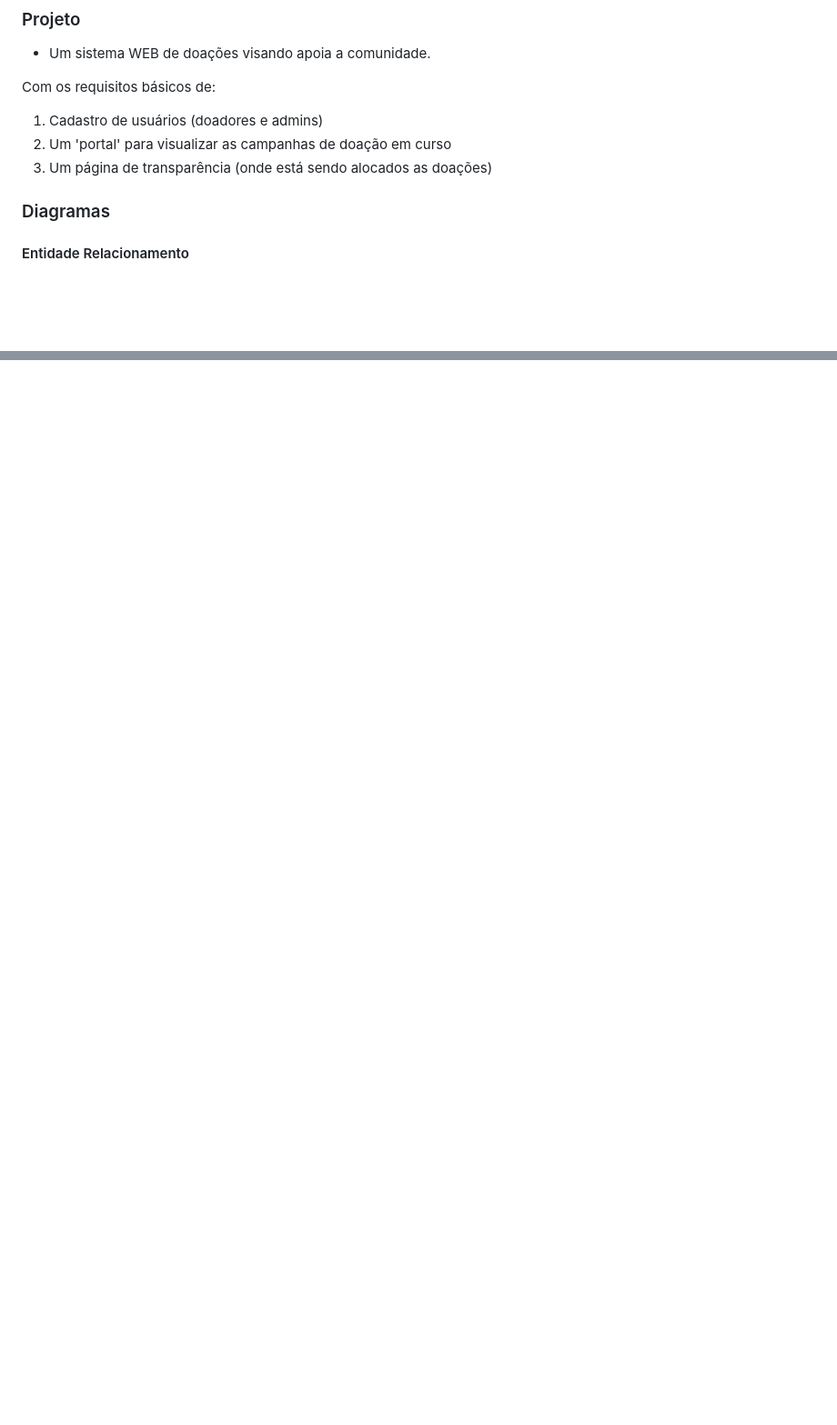
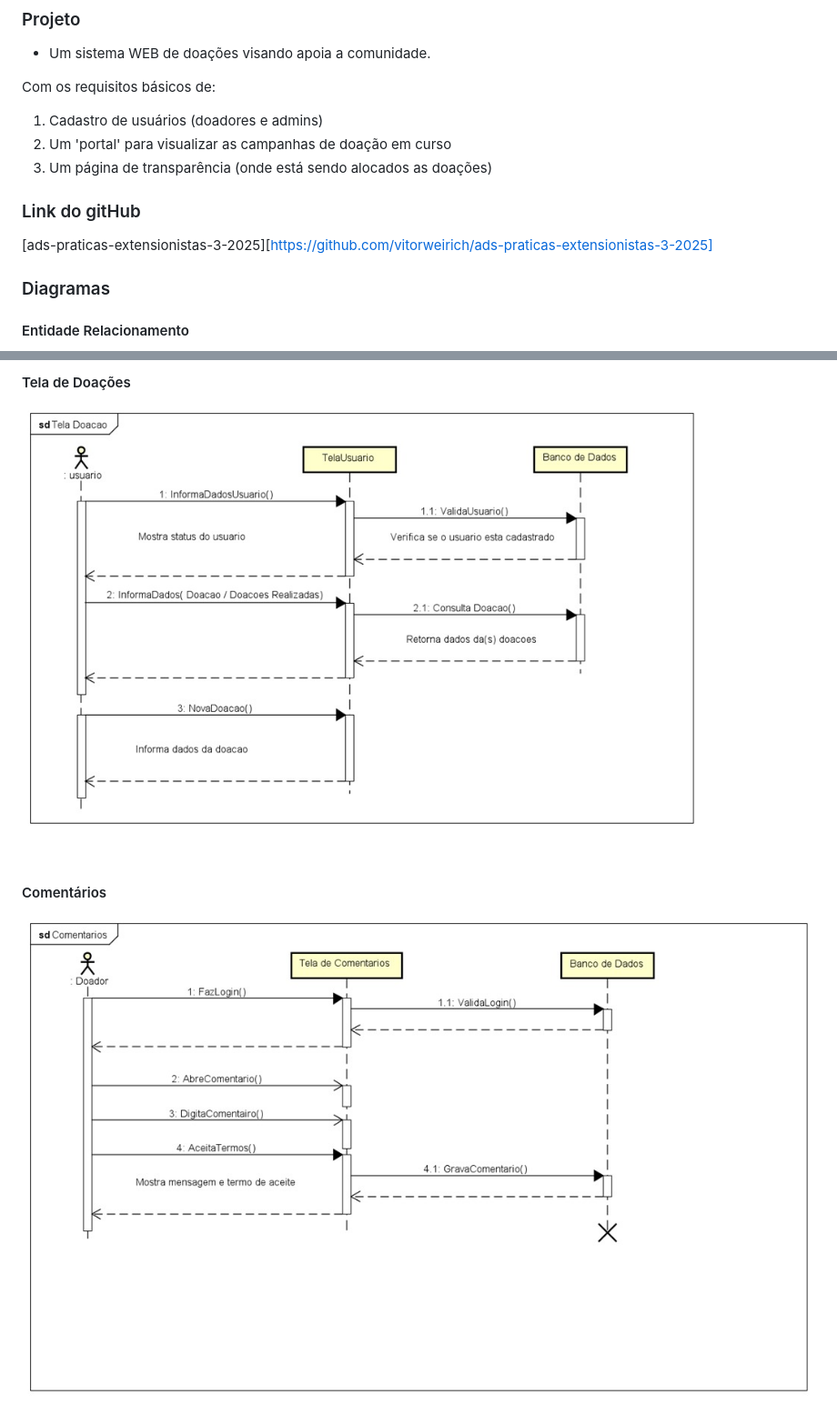
Before and after one commit to vitorweirich/ads-praticas-extensionistas-3-2025, a Markdown page: README.md, 2 parts joined by grey strips. Shown: that part at 91% size. Drawn GitHub-style; pictures changed too: diagramas/sequencia_comentarios.jpeg (added), diagramas/sequencia_tela_doacoes.jpeg (added); blank space fills up the shorter version.

```diff
--- a/README.md
+++ b/README.md
@@ -17,6 +17,10 @@ Com os requisitos básicos de:
 1. Cadastro de usuários (doadores e admins)
 2. Um 'portal' para visualizar as campanhas de doação em curso
 3. Um página de transparência (onde está sendo alocados as doações)
+
+### Link do gitHub
+
+[ads-praticas-extensionistas-3-2025][https://github.com/vitorweirich/ads-praticas-extensionistas-3-2025]
 
 ### Diagramas
 
@@ -43,0 +63,7 @@ Com os requisitos básicos de:
+#### Tela de Doações
+
+![diagrama-sequencia-tela-doacoes](diagramas/sequencia_tela_doacoes.jpeg)
+
+#### Comentários
+
+![diagrama-sequencia-comentarios](diagramas/sequencia_comentarios.jpeg)
```
Also changed, not shown: other parts of README.md (+15 -0 lines), diagramas/sequecia_fazer_doacao.jpeg (added), diagramas/sequencia_usuario.jpeg (added), diagramas/sequencia_visitante.jpeg (added), 6 other files.
